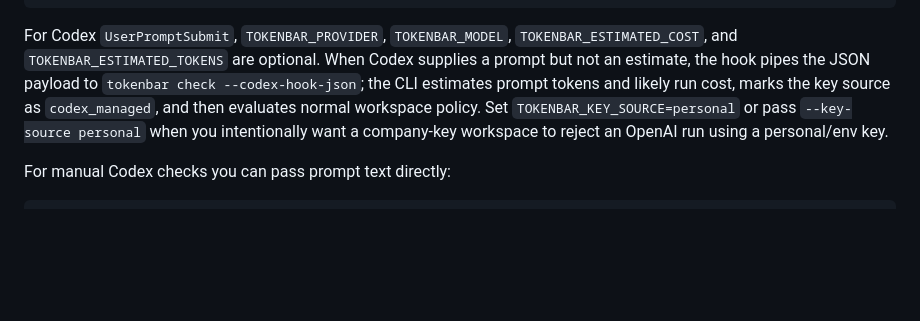
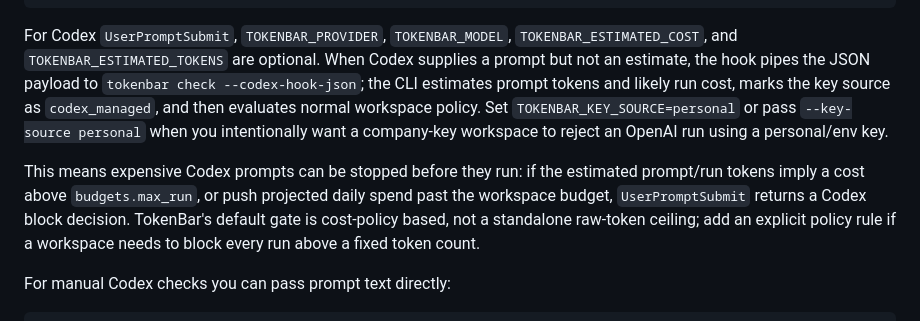
Before and after one commit to dashitongzhi/TokenBar, a Markdown page: README.md, the part around the change. Rendered like a GitHub page; blank space fills up the shorter version.

````diff
--- a/README.md
+++ b/README.md
@@ -307,6 +307,8 @@ TOKENBAR_INTENT=refactor
 
 For Codex `UserPromptSubmit`, `TOKENBAR_PROVIDER`, `TOKENBAR_MODEL`, `TOKENBAR_ESTIMATED_COST`, and `TOKENBAR_ESTIMATED_TOKENS` are optional. When Codex supplies a prompt but not an estimate, the hook pipes the JSON payload to `tokenbar check --codex-hook-json`; the CLI estimates prompt tokens and likely run cost, marks the key source as `codex_managed`, and then evaluates normal workspace policy. Set `TOKENBAR_KEY_SOURCE=personal` or pass `--key-source personal` when you intentionally want a company-key workspace to reject an OpenAI run using a personal/env key.
 
+This means expensive Codex prompts can be stopped before they run: if the estimated prompt/run tokens imply a cost above `budgets.max_run`, or push projected daily spend past the workspace budget, `UserPromptSubmit` returns a Codex block decision. TokenBar's default gate is cost-policy based, not a standalone raw-token ceiling; add an explicit policy rule if a workspace needs to block every run above a fixed token count.
+
 For manual Codex checks you can pass prompt text directly:
 
 ```bash
````
Also changed, not shown: README.zh-CN.md (+2 -0 lines).
